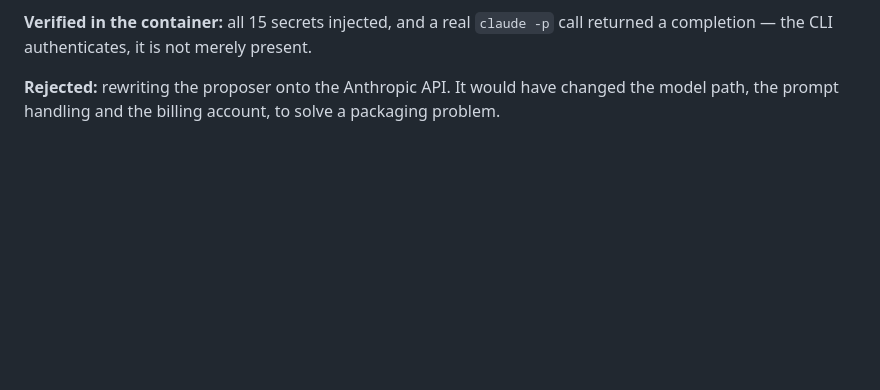
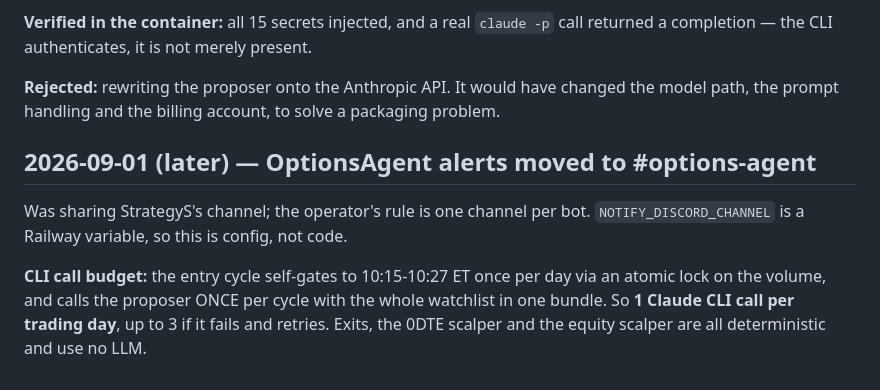
Before and after one commit to Jhosshua/OptionsAgent, a Markdown page: MEMORY.md, the part around the change. Rendered like a GitHub page; blank space fills up the shorter version.

Commit message:
docs: record the channel move and the CLI call budget
Co-Authored-By: Claude Opus 5 (1M context) <noreply@anthropic.com>
Claude-Session: https://claude.ai/code/session_016W2TP5CgyNokNFmSqGE8su

```diff
--- a/MEMORY.md
+++ b/MEMORY.md
@@ -962,3 +962,14 @@ call returned a completion — the CLI authenticates, it is not merely present.
 **Rejected:** rewriting the proposer onto the Anthropic API. It would have
 changed the model path, the prompt handling and the billing account, to solve a
 packaging problem.
+
+## 2026-09-01 (later) — OptionsAgent alerts moved to #options-agent
+
+Was sharing StrategyS's channel; the operator's rule is one channel per bot.
+`NOTIFY_DISCORD_CHANNEL` is a Railway variable, so this is config, not code.
+
+**CLI call budget:** the entry cycle self-gates to 10:15-10:27 ET once per day
+via an atomic lock on the volume, and calls the proposer ONCE per cycle with the
+whole watchlist in one bundle. So **1 Claude CLI call per trading day**, up to 3
+if it fails and retries. Exits, the 0DTE scalper and the equity scalper are all
+deterministic and use no LLM.
```
